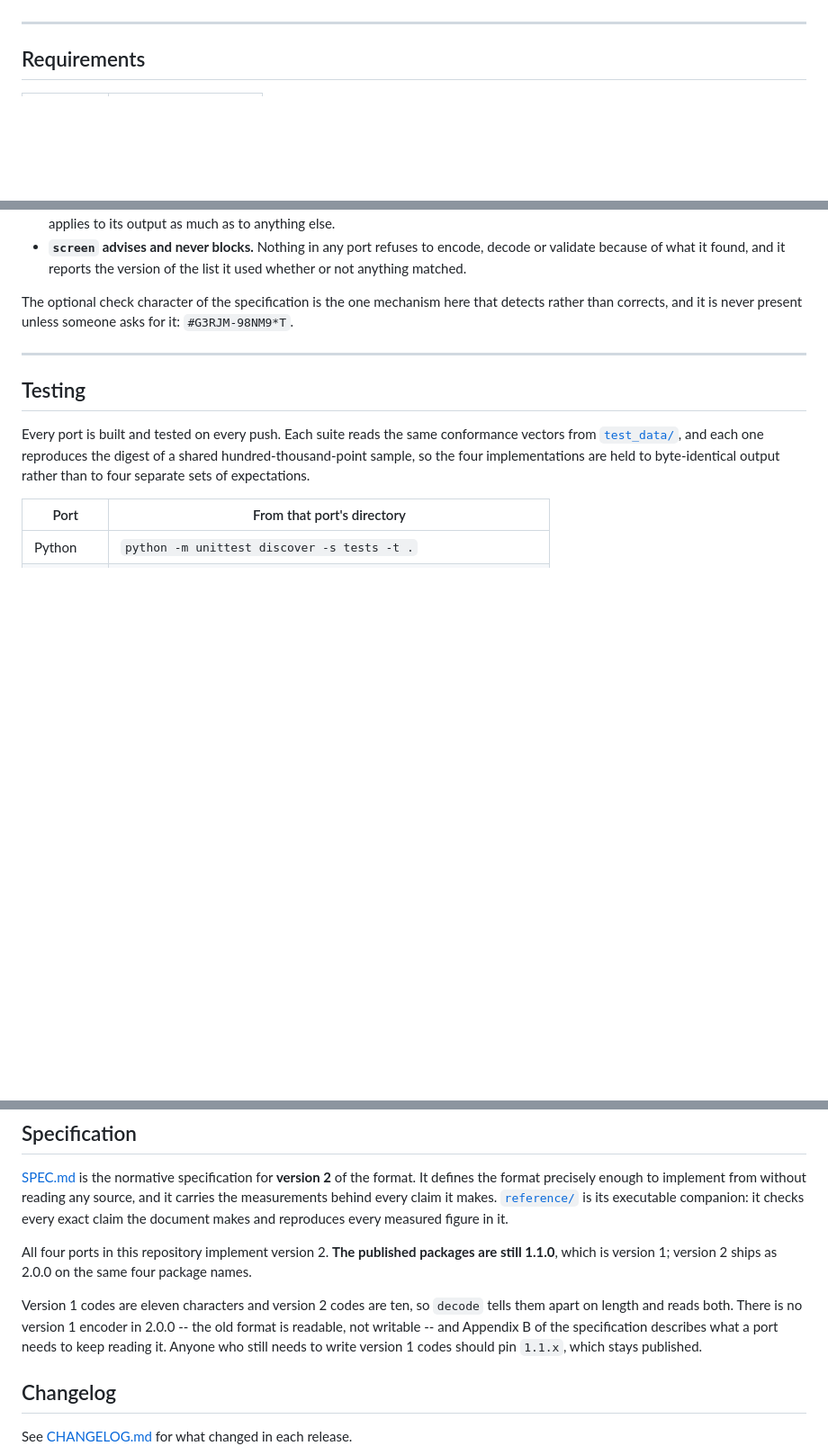
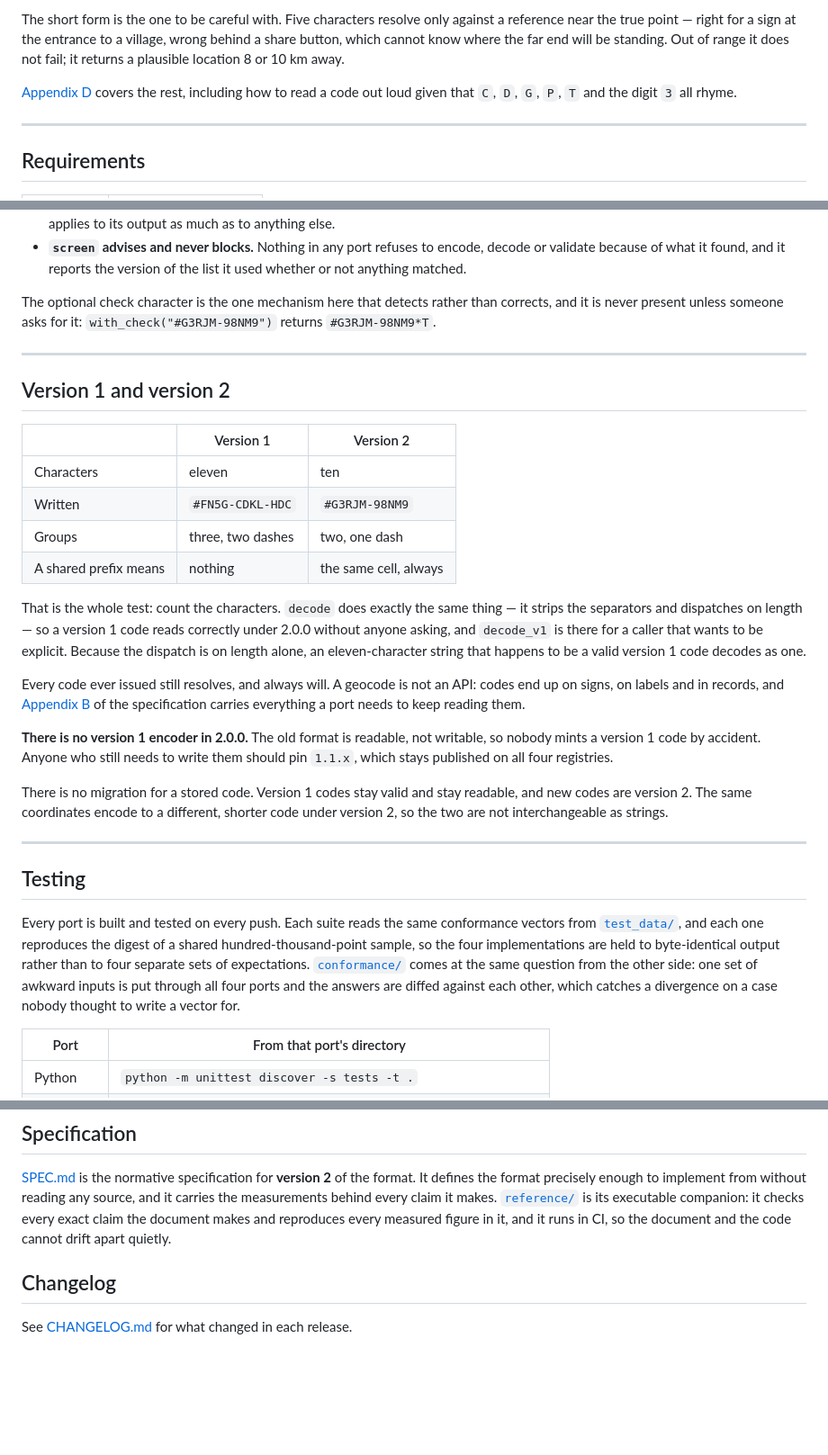
Before and after one commit to octopranav/Grid-Point-Code, a Markdown page: README.md, 3 parts joined by grey strips. Shown at 90% size. GitHub-like rendering; blank space fills up the shorter version.

```diff
--- a/README.md
+++ b/README.md
@@ -44,3 +89,12 @@
+The short form is the one to be careful with. Five characters resolve only
+against a reference near the true point — right for a sign at the entrance to a
+village, wrong behind a share button, which cannot know where the far end will
+be standing. Out of range it does not fail; it returns a plausible location 8
+or 10 km away.
+
+[Appendix D](SPEC.md#appendix-d--sharing-a-code-non-normative) covers the rest,
+including how to read a code out loud given that `C`, `D`, `G`, `P`, `T` and
+the digit `3` all rhyme.
 
 ---
 
@@ -247,9 +302,41 @@ A few things worth knowing before reaching for these:
   decode or validate because of what it found, and it reports the version of the
   list it used whether or not anything matched.
 
-The optional check character of the specification is the one mechanism here that
-detects rather than corrects, and it is never present unless someone asks for
-it: `#G3RJM-98NM9*T`.
+The optional check character is the one mechanism here that detects rather than
+corrects, and it is never present unless someone asks for it:
+`with_check("#G3RJM-98NM9")` returns `#G3RJM-98NM9*T`.
+
+---
+
+## Version 1 and version 2
+
+|  | Version 1 | Version 2 |
+| --- | --- | --- |
+| Characters | eleven | ten |
+| Written | `#FN5G-CDKL-HDC` | `#G3RJM-98NM9` |
+| Groups | three, two dashes | two, one dash |
+| A shared prefix means | nothing | the same cell, always |
+
+That is the whole test: count the characters. `decode` does exactly the same
+thing — it strips the separators and dispatches on length — so a version 1 code
+reads correctly under 2.0.0 without anyone asking, and `decode_v1` is there for
+a caller that wants to be explicit. Because the dispatch is on length alone, an
+eleven-character string that happens to be a valid version 1 code decodes as
+one.
+
+Every code ever issued still resolves, and always will. A geocode is not an
+API: codes end up on signs, on labels and in records, and
+[Appendix B](SPEC.md#appendix-b--decoding-version-1-optional) of the
+specification carries everything a port needs to keep reading them.
+
+**There is no version 1 encoder in 2.0.0.** The old format is readable, not
+writable, so nobody mints a version 1 code by accident. Anyone who still needs
+to write them should pin `1.1.x`, which stays published on all four registries.
+
+There is no migration for a stored code. Version 1 codes stay valid and stay
+readable, and new codes are version 2. The same coordinates encode to a
+different, shorter code under version 2, so the two are not interchangeable as
+strings.
 
 ---
 
@@ -259,7 +346,10 @@ Every port is built and tested on every push. Each suite reads the same
 conformance vectors from [`test_data/`](test_data/), and each one reproduces the
 digest of a shared hundred-thousand-point sample, so the four implementations
 are held to byte-identical output rather than to four separate sets of
-expectations.
+expectations. [`conformance/`](conformance/) comes at the same question from the
+other side: one set of awkward inputs is put through all four ports and the
+answers are diffed against each other, which catches a divergence on a case
+nobody thought to write a vector for.
 
 | Port | From that port's directory |
 | --- | --- |
@@ -280,17 +370,8 @@ describes what runs in CI and how releases are published.
 format. It defines the format precisely enough to implement from without
 reading any source, and it carries the measurements behind every claim it
 makes. [`reference/`](reference/) is its executable companion: it checks every
-exact claim the document makes and reproduces every measured figure in it.
-
-All four ports in this repository implement version 2. **The published packages
-are still 1.1.0**, which is version 1; version 2 ships as 2.0.0 on the same four
-package names.
-
-Version 1 codes are eleven characters and version 2 codes are ten, so `decode`
-tells them apart on length and reads both. There is no version 1 encoder in
-2.0.0 -- the old format is readable, not writable -- and Appendix B of the
-specification describes what a port needs to keep reading it. Anyone who still
-needs to write version 1 codes should pin `1.1.x`, which stays published.
+exact claim the document makes and reproduces every measured figure in it, and
+it runs in CI, so the document and the code cannot drift apart quietly.
 
 ## Changelog
 
```
Also changed, not shown: other parts of README.md (+67 -21 lines).
